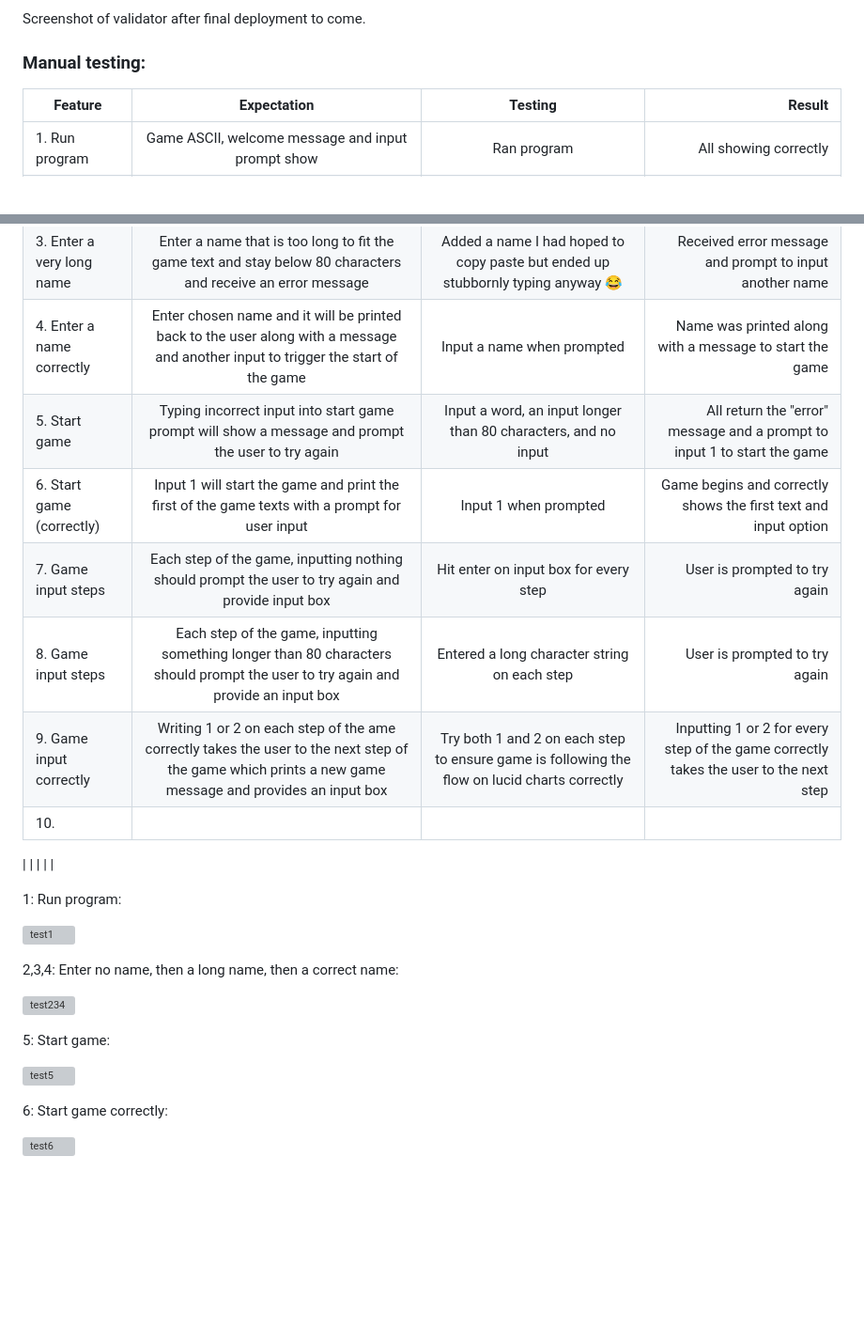
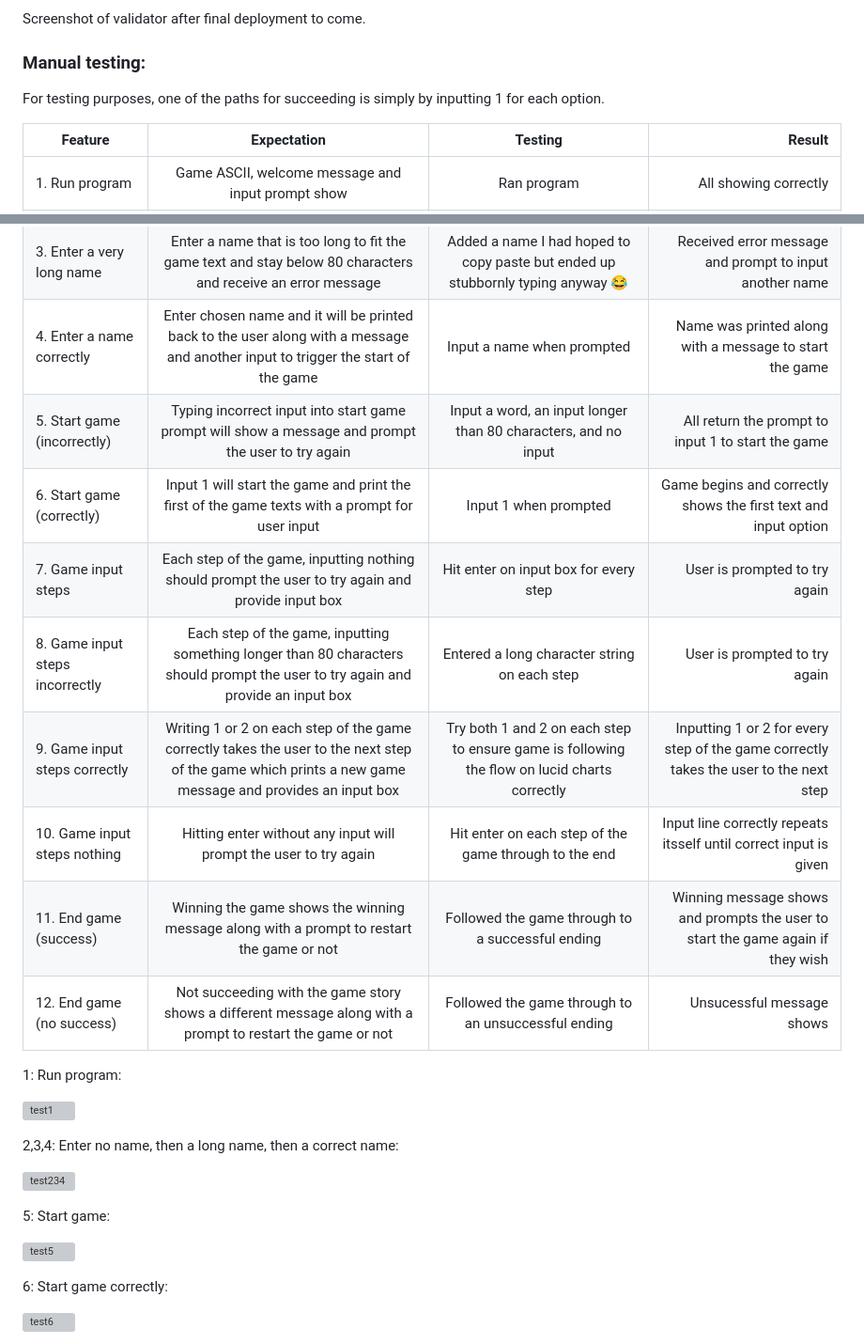
Before and after one commit to emmy-codes/cat-adventures-python, a Markdown page: TESTING.md, 2 parts joined by grey strips. Shown at 94% size. Drawn GitHub-style; blank space fills up the shorter version; grey boxes are pictures that could not be loaded.

Commit message:
Updated to point 12 on manual testing

```diff
--- a/TESTING.md
+++ b/TESTING.md
@@ -11,6 +11,8 @@ Screenshot of validator after final deployment to come.
 
 ### Manual testing:
 
+For testing purposes, one of the paths for succeeding is simply by inputting 1 for each option.
+
 | Feature | Expectation | Testing | Result |
 | ------- |:-----------:|:-------:| ------:|
 | 1. Run program | Game ASCII, welcome message and input prompt show | Ran program | All showing correctly |
@@ -18,16 +20,15 @@ Screenshot of validator after final deployment to come.
 | 2. Enter no name | Add nothing to name input when prompted, receive an error message | Hit enter instead of writing anything | Received error message and a prompt to input a name again |
 | 3. Enter a very long name | Enter a name that is too long to fit the game text and stay below 80 characters and receive an error message | Added a name I had hoped to copy paste but ended up stubbornly typing anyway 😂 | Received error message and prompt to input another name |
 | 4. Enter a name correctly | Enter chosen name and it will be printed back to the user along with a message and another input to trigger the start of the game | Input a name when prompted | Name was printed along with a message to start the game |
-| 5. Start game | Typing incorrect input into start game prompt will show a message and prompt the user to try again | Input a word, an input longer than 80 characters, and no input | All return the "error" message and a prompt to input 1 to start the game |
+| 5. Start game (incorrectly) | Typing incorrect input into start game prompt will show a message and prompt the user to try again | Input a word, an input longer than 80 characters, and no input | All return the prompt to input 1 to start the game |
 | 6. Start game (correctly) | Input 1 will start the game and print the first of the game texts with a prompt for user input | Input 1 when prompted | Game begins and correctly shows the first text and input option |
 | 7. Game input steps | Each step of the game, inputting nothing should prompt the user to try again and provide input box | Hit enter on input box for every step | User is prompted to try again |
-| 8. Game input steps | Each step of the game, inputting something longer than 80 characters should prompt the user to try again and provide an input box | Entered a long character string on each step | User is prompted to try again |
-| 9. Game input correctly | Writing 1 or 2 on each step of the ame correctly takes the user to the next step of the game which prints a new game message and provides an input box | Try both 1 and 2 on each step to ensure game is following the flow on lucid charts correctly | Inputting 1 or 2 for every step of the game correctly takes the user to the next step |
-| 10.
+| 8. Game input steps incorrectly | Each step of the game, inputting something longer than 80 characters should prompt the user to try again and provide an input box | Entered a long character string on each step | User is prompted to try again |
+| 9. Game input steps correctly | Writing 1 or 2 on each step of the game correctly takes the user to the next step of the game which prints a new game message and provides an input box | Try both 1 and 2 on each step to ensure game is following the flow on lucid charts correctly | Inputting 1 or 2 for every step of the game correctly takes the user to the next step |
+| 10. Game input steps nothing | Hitting enter without any input will prompt the user to try again | Hit enter on each step of the game through to the end | Input line correctly repeats itsself until correct input is given |
+| 11. End game (success) | Winning the game shows the winning message along with a prompt to restart the game or not | Followed the game through to a successful ending | Winning message shows and prompts the user to start the game again if they wish |
+| 12. End game (no success) | Not succeeding with the game story shows a different message along with a prompt to restart the game or not | Followed the game through to an unsuccessful ending | Unsucessful message shows
 
-
-
-|  |  |  |  |
 
 1: Run program:
 
```
Also changed, not shown: other parts of TESTING.md (+10 -2 lines).
